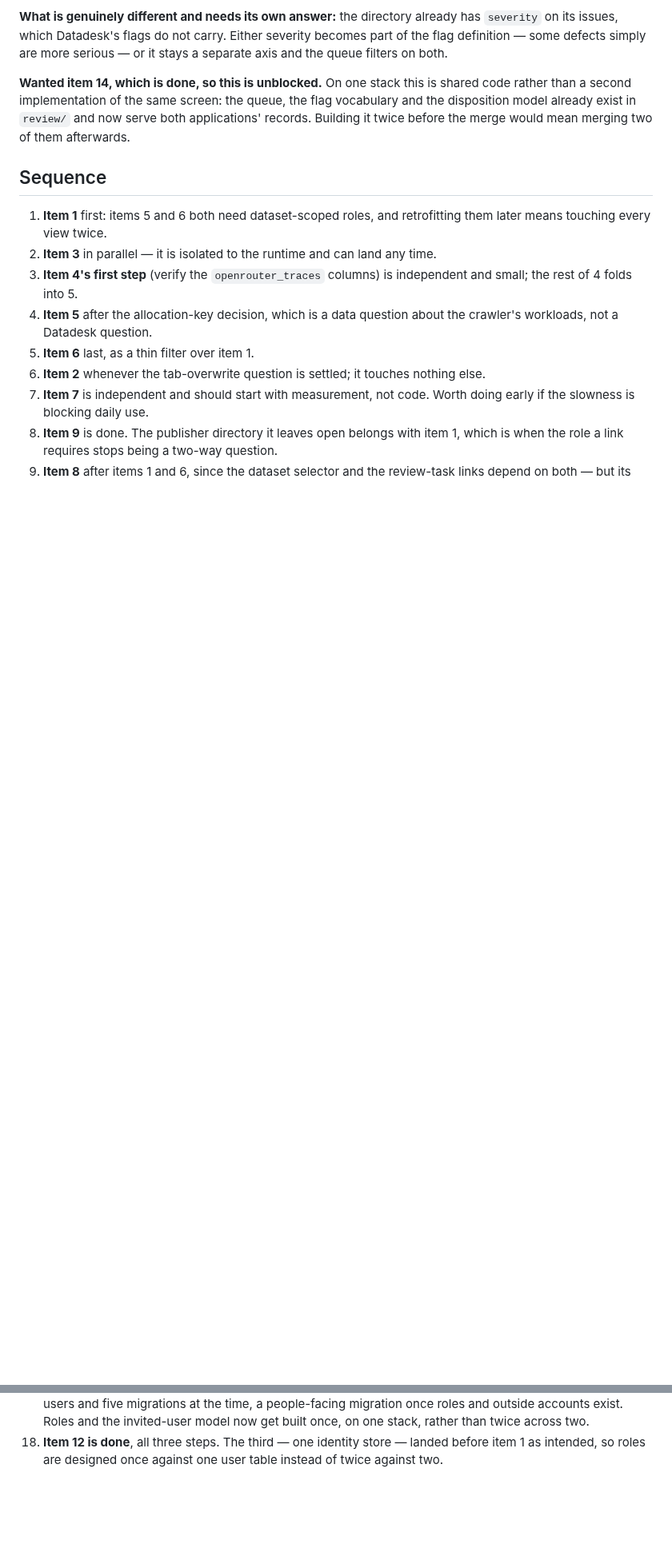
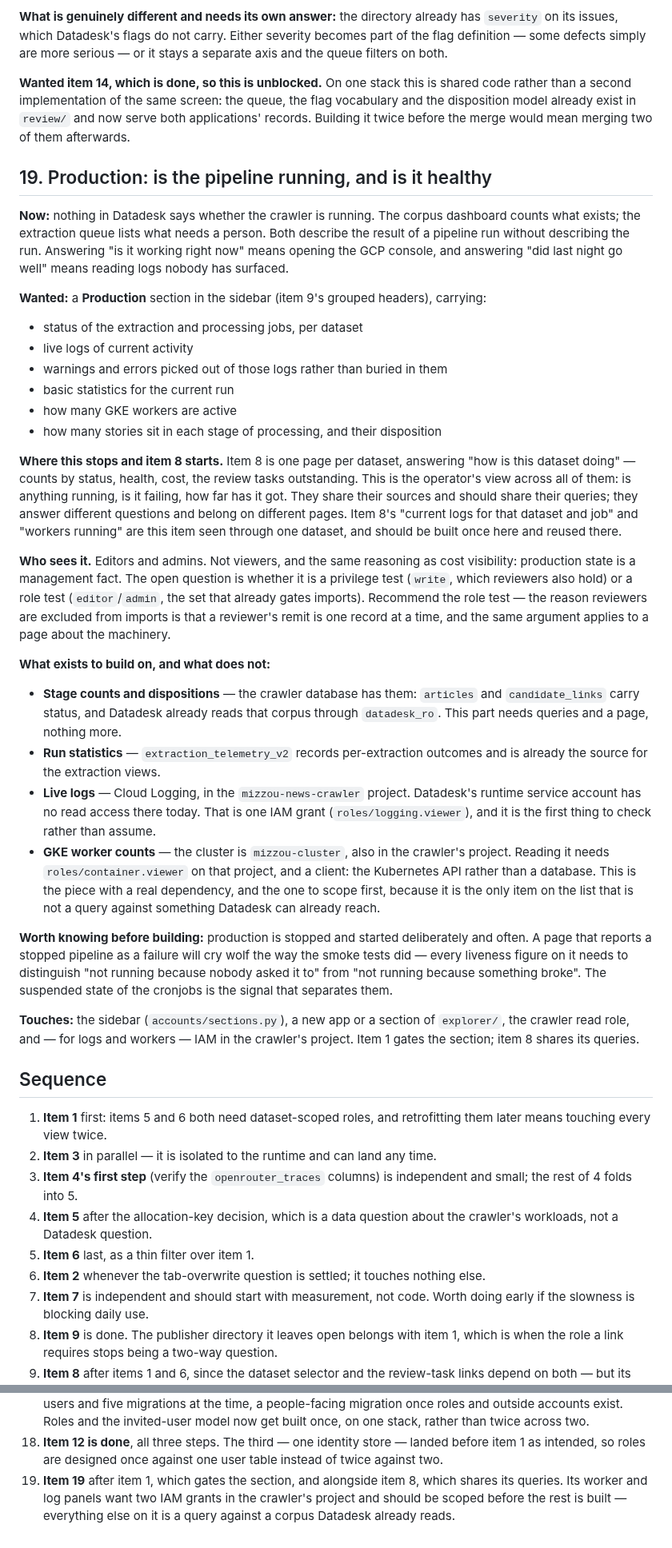
Before and after one commit to LocalNewsImpact/datadesk, a Markdown page: ROADMAP.md, 2 parts joined by grey strips. Shown at 80% size. GitHub-like rendering; blank space fills up the shorter version.

Commit message:
Roadmap: a Production section, and where it stops
Datadesk says nothing about whether the crawler is running. The corpus
dashboard counts what exists and the extraction queue lists what needs a
person; both describe a pipeline's output without describing the
pipeline. Answering "is it working right now" means opening the GCP
console.

Item 19 is a Production section in the sidebar: job status per dataset,
live logs, the warnings and errors picked out of them, statistics for the
current run, active GKE workers, and stories by processing stage and
disposition.

It overlaps item 8 and the boundary is written down rather than left to
whoever builds second. Item 8 is one page per dataset answering how that
dataset is doing. This is the operator's view across all of them: is
anything running, is it failing, how far has it got. Item 8's logs and
worker counts are this item seen through one dataset and should be built
here first.

Most of it is a query against a corpus Datadesk already reads. Two panels
are not: live logs need roles/logging.viewer in the crawler's project,
and worker counts need roles/container.viewer and a Kubernetes client
rather than a database. Those are the pieces to scope before the rest.

One thing recorded so it is designed in rather than discovered: production
is stopped deliberately and often, so every liveness figure has to
separate "not running because nobody asked it to" from "not running
because something broke". The Production Smoke Tests have been red since
2026-08-21 for exactly that reason.

Access is left open with a recommendation. Editors and admins, but as a
role test rather than a `write` privilege test -- reviewers hold write,
and the reason they are kept out of imports is that their remit is one
record at a time, which applies to a page about the machinery too.

```diff
--- a/ROADMAP.md
+++ b/ROADMAP.md
@@ -1460,6 +1460,73 @@ screen: the queue, the flag vocabulary and the disposition model already
 exist in `review/` and now serve both
 applications' records. Building it twice before the merge would mean merging
 two of them afterwards.
+
+## 19. Production: is the pipeline running, and is it healthy
+
+**Now:** nothing in Datadesk says whether the crawler is running. The
+corpus dashboard counts what exists; the extraction queue lists what needs
+a person. Both describe the result of a pipeline run without describing
+the run. Answering "is it working right now" means opening the GCP
+console, and answering "did last night go well" means reading logs nobody
+has surfaced.
+
+**Wanted:** a **Production** section in the sidebar (item 9's grouped
+headers), carrying:
+
+- status of the extraction and processing jobs, per dataset
+- live logs of current activity
+- warnings and errors picked out of those logs rather than buried in them
+- basic statistics for the current run
+- how many GKE workers are active
+- how many stories sit in each stage of processing, and their disposition
+
+**Where this stops and item 8 starts.** Item 8 is one page per dataset,
+answering "how is this dataset doing" — counts by status, health, cost,
+the review tasks outstanding. This is the operator's view across all of
+them: is anything running, is it failing, how far has it got. They share
+their sources and should share their queries; they answer different
+questions and belong on different pages. Item 8's "current logs for that
+dataset and job" and "workers running" are this item seen through one
+dataset, and should be built once here and reused there.
+
+**Who sees it.** Editors and admins. Not viewers, and the same reasoning
+as cost visibility: production state is a management fact. The open
+question is whether it is a privilege test (`write`, which reviewers also
+hold) or a role test (`editor`/`admin`, the set that already gates
+imports). Recommend the role test — the reason reviewers are excluded
+from imports is that a reviewer's remit is one record at a time, and the
+same argument applies to a page about the machinery.
+
+**What exists to build on, and what does not:**
+
+- **Stage counts and dispositions** — the crawler database has them:
+  `articles` and `candidate_links` carry status, and Datadesk already
+  reads that corpus through `datadesk_ro`. This part needs queries and a
+  page, nothing more.
+- **Run statistics** — `extraction_telemetry_v2` records per-extraction
+  outcomes and is already the source for the extraction views.
+- **Live logs** — Cloud Logging, in the `mizzou-news-crawler` project.
+  Datadesk's runtime service account has no read access there today. That
+  is one IAM grant (`roles/logging.viewer`), and it is the first thing to
+  check rather than assume.
+- **GKE worker counts** — the cluster is `mizzou-cluster`, also in the
+  crawler's project. Reading it needs `roles/container.viewer` on that
+  project, and a client: the Kubernetes API rather than a database. This
+  is the piece with a real dependency, and the one to scope first, because
+  it is the only item on the list that is not a query against something
+  Datadesk can already reach.
+
+**Worth knowing before building:** production is stopped and started
+deliberately and often. A page that reports a stopped pipeline as a
+failure will cry wolf the way the smoke tests did — every liveness figure
+on it needs to distinguish "not running because nobody asked it to" from
+"not running because something broke". The suspended state of the
+cronjobs is the signal that separates them.
+
+**Touches:** the sidebar (`accounts/sections.py`), a new app or a section
+of `explorer/`, the crawler read role, and — for logs and workers — IAM in
+the crawler's project. Item 1 gates the section; item 8 shares its
+queries.
 
 ## Sequence
 
@@ -1511,3 +1578,8 @@ two of them afterwards.
 12. **Item 12 is done**, all three steps. The third — one identity store
     — landed before item 1 as intended, so roles are designed once
     against one user table instead of twice against two.
+19. **Item 19** after item 1, which gates the section, and alongside
+    item 8, which shares its queries. Its worker and log panels want
+    two IAM grants in the crawler's project and should be scoped
+    before the rest is built — everything else on it is a query
+    against a corpus Datadesk already reads.
```
